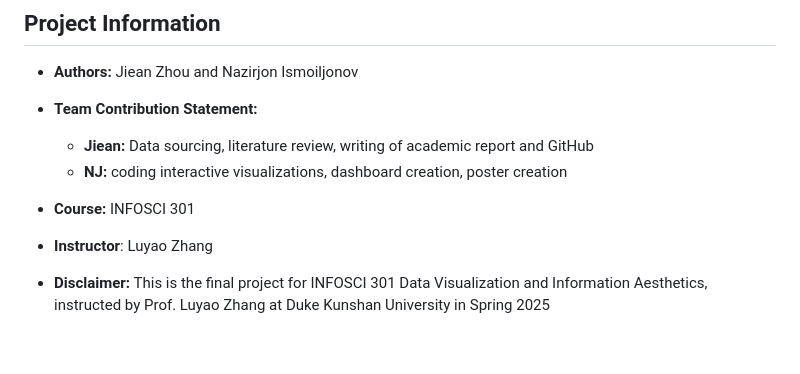
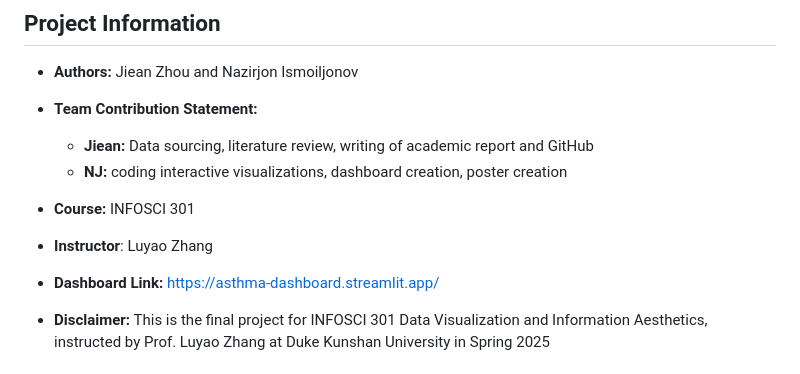
Before and after one commit to jiiean/301-Final-Project, a Markdown page: README.md, the part around the change. Rendered like a GitHub page; blank space fills up the shorter version.

```diff
--- a/README.md
+++ b/README.md
@@ -21,6 +21,8 @@
 - **Course:** INFOSCI 301
 
 - **Instructor**: Luyao Zhang
+
+- **Dashboard Link:** https://asthma-dashboard.streamlit.app/
 
 - **Disclaimer:** This is the final project for INFOSCI 301 Data Visualization and Information Aesthetics, instructed by Prof. Luyao Zhang at Duke Kunshan University in Spring 2025
 
```
